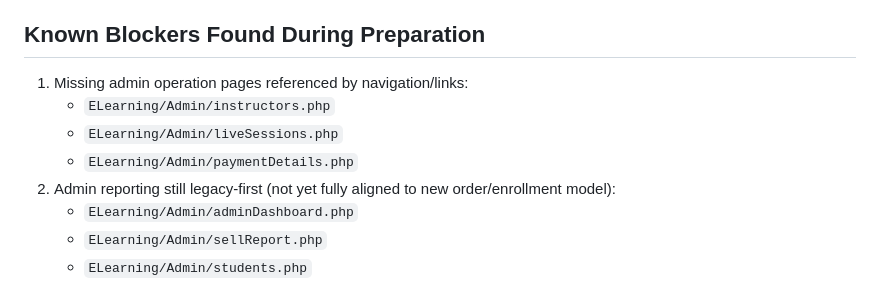
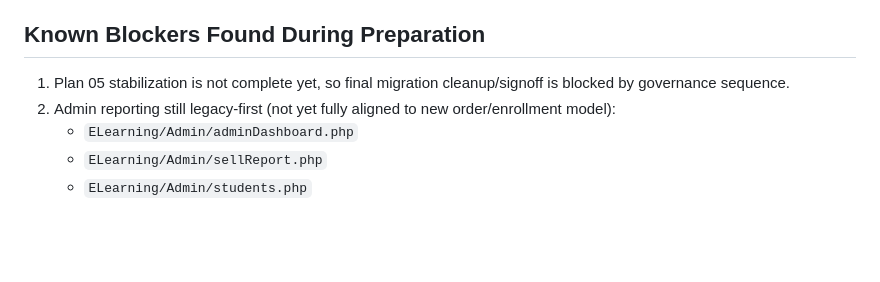
Before and after one commit to hongphuoc6104/CTU_E-Learning, a Markdown page: PLAN06_MIGRATION_BACKFILL_CHECKLIST.md, the part around the change. Drawn GitHub-style; blank space fills up the shorter version.

Commit message:
Refresh rollout blockers after admin implementation progress
Update the Plan 06 migration and rollout notes so the remaining blockers reflect the current repository state after the new admin operation pages landed. This keeps the release-prep lane aligned with the real implementation status.

```diff
--- a/PLAN06_MIGRATION_BACKFILL_CHECKLIST.md
+++ b/PLAN06_MIGRATION_BACKFILL_CHECKLIST.md
@@ -63,10 +63,7 @@ Prepare migration and compatibility notes for rollout safety while Plan 05 is st
 
 ## Known Blockers Found During Preparation
 
-1. Missing admin operation pages referenced by navigation/links:
-   - `ELearning/Admin/instructors.php`
-   - `ELearning/Admin/liveSessions.php`
-   - `ELearning/Admin/paymentDetails.php`
+1. Plan 05 stabilization is not complete yet, so final migration cleanup/signoff is blocked by governance sequence.
 2. Admin reporting still legacy-first (not yet fully aligned to new order/enrollment model):
    - `ELearning/Admin/adminDashboard.php`
    - `ELearning/Admin/sellReport.php`
```
Also changed, not shown: PROJECT_EXPANSION_PLAN_06_MIGRATION_TESTING_AND_ROLLOUT.md (+2 -1 lines).
